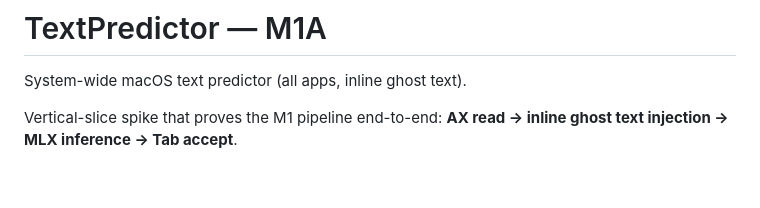
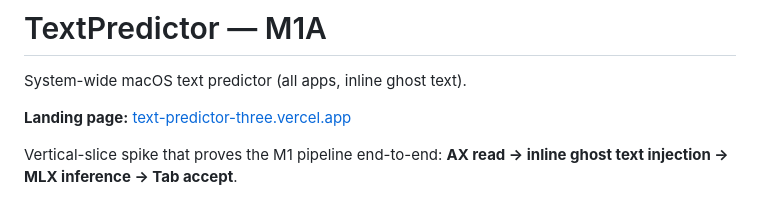
Before and after one commit to griffinwork40/text-predictor, a Markdown page: README.md, the part around the change. GitHub-like rendering; blank space fills up the shorter version.

Commit message:
docs: link landing page from README

```diff
--- a/README.md
+++ b/README.md
@@ -1,6 +1,8 @@
 # TextPredictor — M1A
 
 System-wide macOS text predictor (all apps, inline ghost text).
+
+**Landing page:** [text-predictor-three.vercel.app](https://text-predictor-three.vercel.app)
 
 Vertical-slice spike that proves the M1 pipeline end-to-end:
 **AX read → inline ghost text injection → MLX inference → Tab accept**.
```
